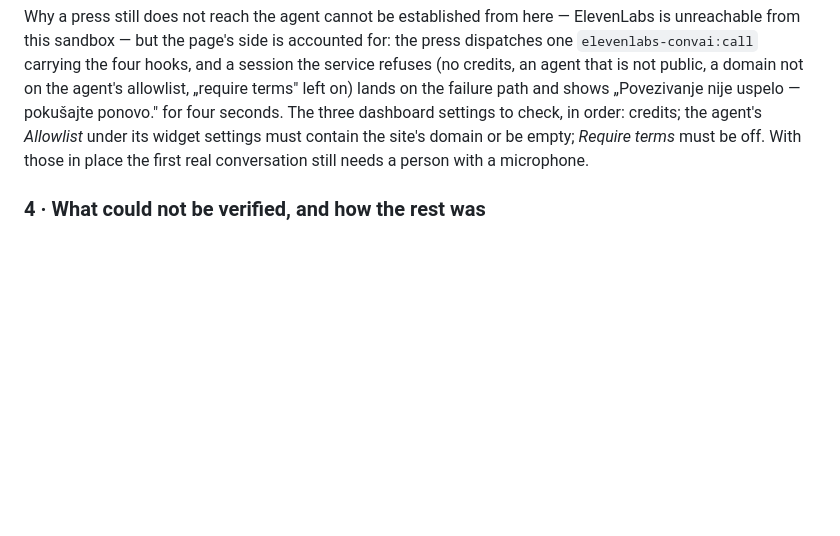
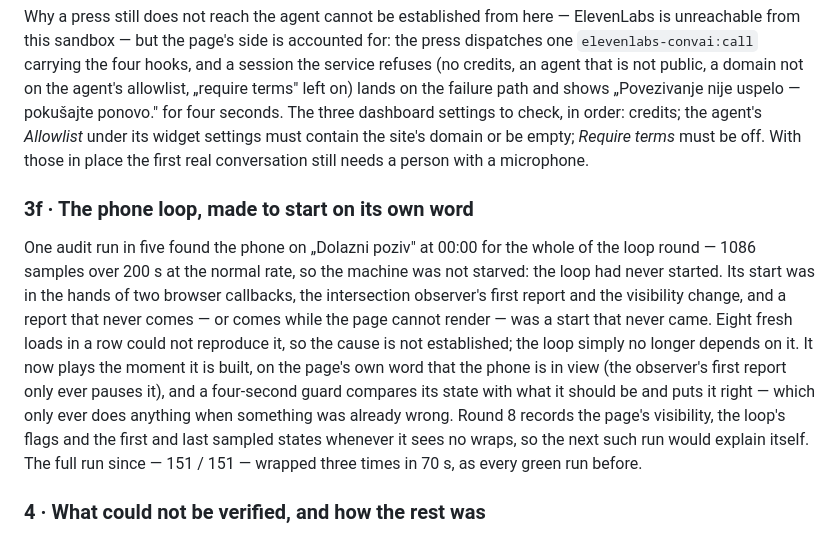
Before and after one commit to stefanbrkkk/glasai, a Markdown page: REPORT.md, the part around the change. GitHub-like rendering; blank space fills up the shorter version.

Commit message:
Report: the phone loop's start, and the run that found it
Co-Authored-By: Claude Fable 5.1 <noreply@anthropic.com>
Claude-Session: https://claude.ai/code/session_01KeMAVQmBwjNBvepiSTWwJJ

```diff
--- a/REPORT.md
+++ b/REPORT.md
@@ -541,6 +541,24 @@ credits; the agent's *Allowlist* under its widget settings must contain the
 site's domain or be empty; *Require terms* must be off. With those in place
 the first real conversation still needs a person with a microphone.
 
+### 3f · The phone loop, made to start on its own word
+
+One audit run in five found the phone on „Dolazni poziv" at 00:00 for the
+whole of the loop round — 1086 samples over 200 s at the normal rate, so the
+machine was not starved: the loop had never started. Its start was in the
+hands of two browser callbacks, the intersection observer's first report and
+the visibility change, and a report that never comes — or comes while the
+page cannot render — was a start that never came. Eight fresh loads in a row
+could not reproduce it, so the cause is not established; the loop simply no
+longer depends on it. It now plays the moment it is built, on the page's own
+word that the phone is in view (the observer's first report only ever pauses
+it), and a four-second guard compares its state with what it should be and
+puts it right — which only ever does anything when something was already
+wrong. Round 8 records the page's visibility, the loop's flags and the first
+and last sampled states whenever it sees no wraps, so the next such run would
+explain itself. The full run since — 151 / 151 — wrapped three times in
+70 s, as every green run before.
+
 ### 4 · What could **not** be verified, and how the rest was
 
 - **No conversation was ever held.** ElevenLabs' API and WebSocket are blocked
```
